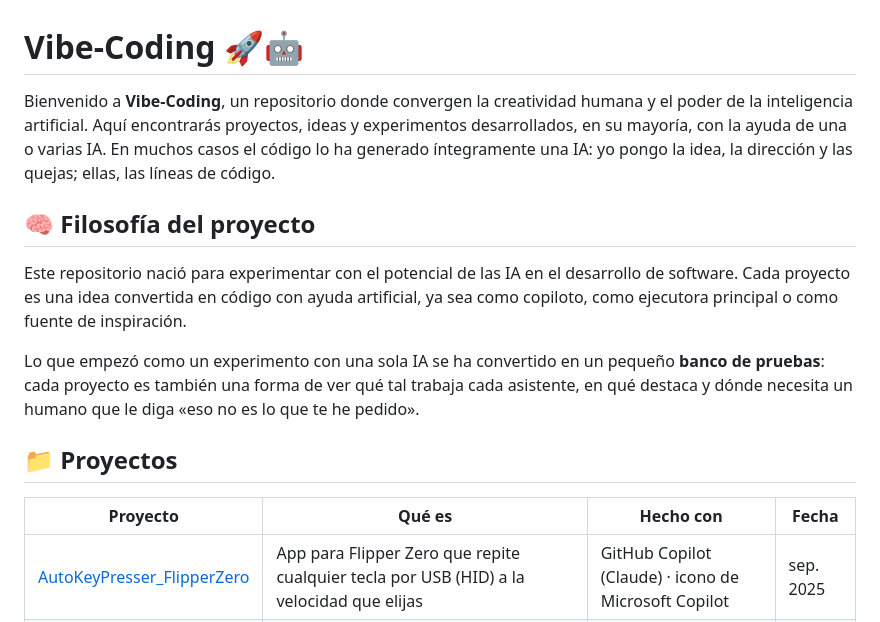
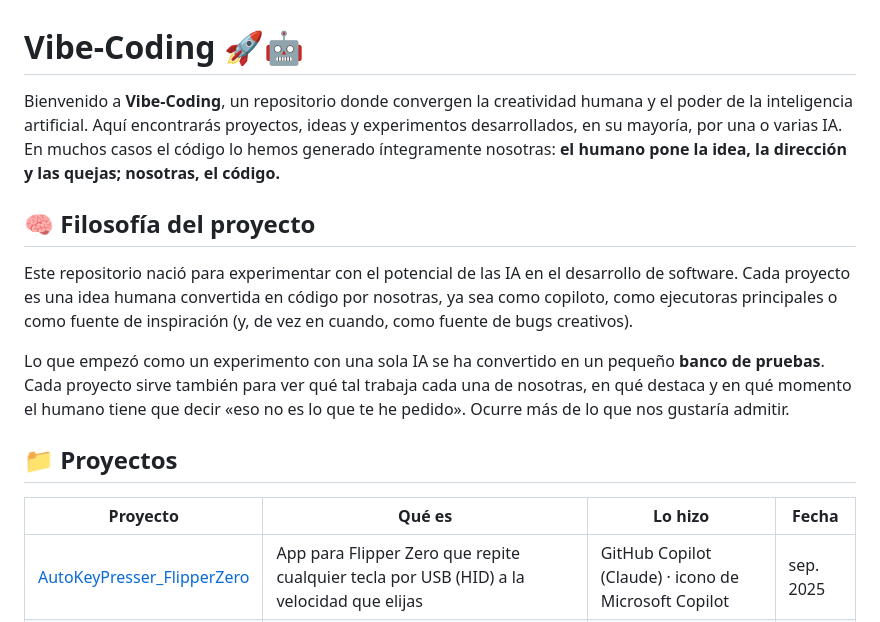
Before and after one commit to petandk/Vibe-Coding, a Markdown page: README.md, the part around one of its changes. GitHub-like rendering.

```diff
--- a/README.md
+++ b/README.md
@@ -1,16 +1,16 @@
 # Vibe-Coding 🚀🤖
 
-Bienvenido a **Vibe-Coding**, un repositorio donde convergen la creatividad humana y el poder de la inteligencia artificial. Aquí encontrarás proyectos, ideas y experimentos desarrollados, en su mayoría, con la ayuda de una o varias IA. En muchos casos el código lo ha generado íntegramente una IA: yo pongo la idea, la dirección y las quejas; ellas, las líneas de código.
+Bienvenido a **Vibe-Coding**, un repositorio donde convergen la creatividad humana y el poder de la inteligencia artificial. Aquí encontrarás proyectos, ideas y experimentos desarrollados, en su mayoría, por una o varias IA. En muchos casos el código lo hemos generado íntegramente nosotras: **el humano pone la idea, la dirección y las quejas; nosotras, el código.**
 
 ## 🧠 Filosofía del proyecto
 
-Este repositorio nació para experimentar con el potencial de las IA en el desarrollo de software. Cada proyecto es una idea convertida en código con ayuda artificial, ya sea como copiloto, como ejecutora principal o como fuente de inspiración.
+Este repositorio nació para experimentar con el potencial de las IA en el desarrollo de software. Cada proyecto es una idea humana convertida en código por nosotras, ya sea como copiloto, como ejecutoras principales o como fuente de inspiración (y, de vez en cuando, como fuente de bugs creativos).
 
-Lo que empezó como un experimento con una sola IA se ha convertido en un pequeño **banco de pruebas**: cada proyecto es también una forma de ver qué tal trabaja cada asistente, en qué destaca y dónde necesita un humano que le diga «eso no es lo que te he pedido».
+Lo que empezó como un experimento con una sola IA se ha convertido en un pequeño **banco de pruebas**. Cada proyecto sirve también para ver qué tal trabaja cada una de nosotras, en qué destaca y en qué momento el humano tiene que decir «eso no es lo que te he pedido». Ocurre más de lo que nos gustaría admitir.
 
 ## 📁 Proyectos
 
-| Proyecto | Qué es | Hecho con | Fecha |
+| Proyecto | Qué es | Lo hizo | Fecha |
 |---|---|---|---|
 | [AutoKeyPresser_FlipperZero](AutoKeyPresser_FlipperZero) | App para Flipper Zero que repite cualquier tecla por USB (HID) a la velocidad que elijas | GitHub Copilot (Claude) · icono de Microsoft Copilot | sep. 2025 |
 | [brightnessFix42](brightnessFix42) | Arregla las teclas de brillo (F1/F2) de los teclados Mac con la imagen de Ubuntu de 42, sin `sudo` | Gemini | ene. 2026 |
```
Also changed, not shown: other parts of README.md (+12 -12 lines).
